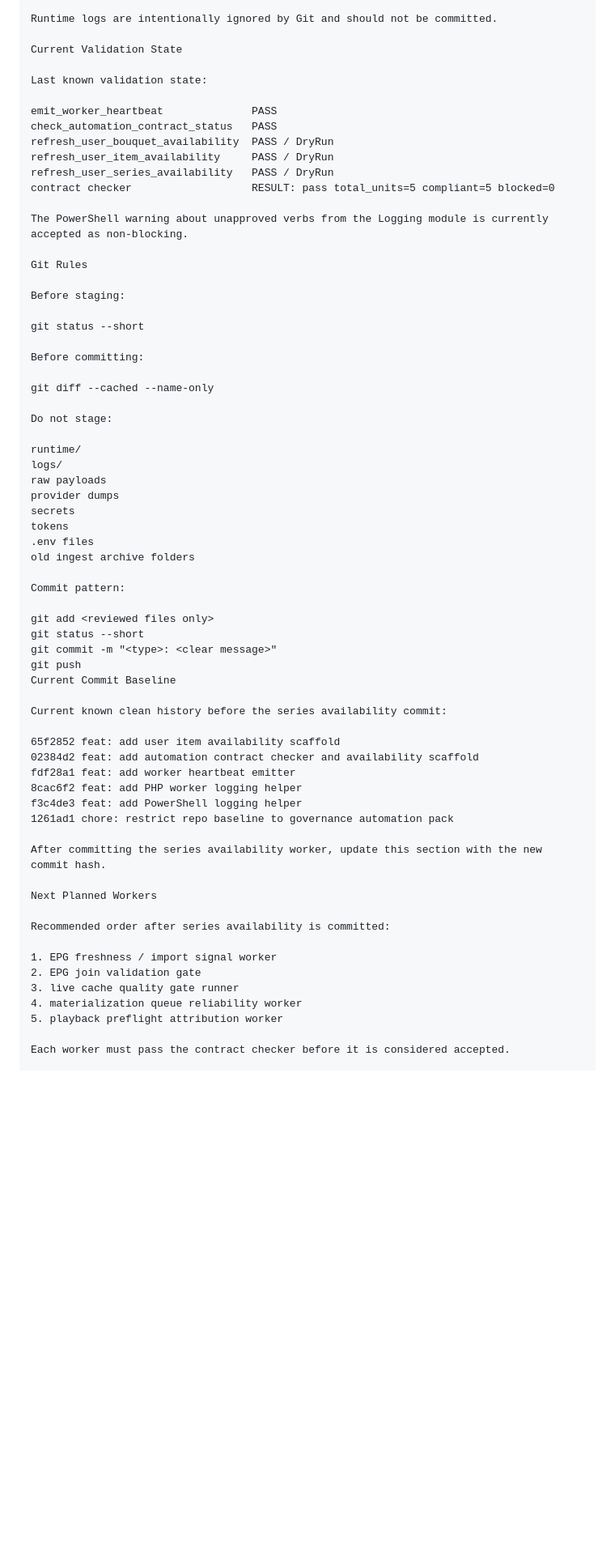
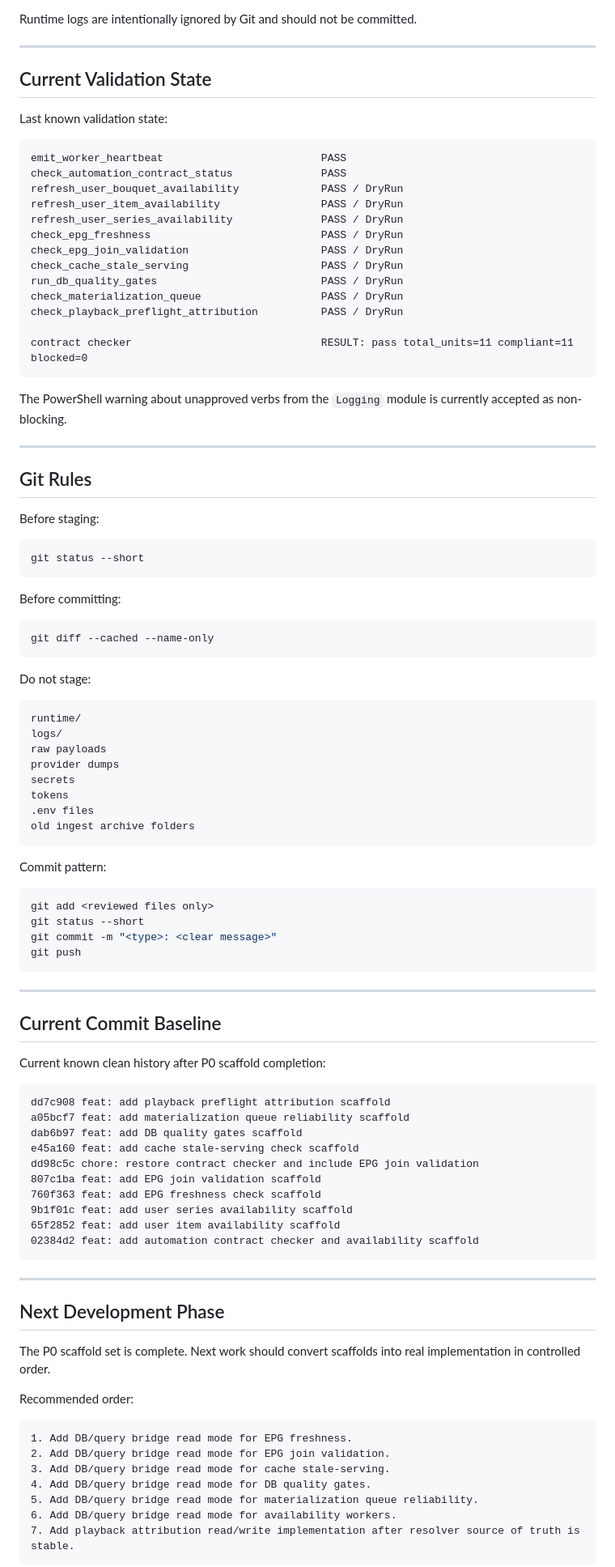
Before and after one commit to korcelp-wq/miratv_ingest, a Markdown page: README.md, the part around one of its changes. Shown at 81% size. Drawn GitHub-style; blank space fills up the shorter version.

Commit message:
docs: update README for completed P0 scaffold baseline

````diff
--- a/README.md
+++ b/README.md
@@ -309,31 +660,49 @@ runtime/logs/availability_series_worker/
 
 Runtime logs are intentionally ignored by Git and should not be committed.
 
-Current Validation State
+---
+
+## Current Validation State
 
 Last known validation state:
 
-emit_worker_heartbeat              PASS
-check_automation_contract_status   PASS
-refresh_user_bouquet_availability  PASS / DryRun
-refresh_user_item_availability     PASS / DryRun
-refresh_user_series_availability   PASS / DryRun
-contract checker                   RESULT: pass total_units=5 compliant=5 blocked=0
+```text
+emit_worker_heartbeat                         PASS
+check_automation_contract_status              PASS
+refresh_user_bouquet_availability             PASS / DryRun
+refresh_user_item_availability                PASS / DryRun
+refresh_user_series_availability              PASS / DryRun
+check_epg_freshness                           PASS / DryRun
+check_epg_join_validation                     PASS / DryRun
+check_cache_stale_serving                     PASS / DryRun
+run_db_quality_gates                          PASS / DryRun
+check_materialization_queue                   PASS / DryRun
+check_playback_preflight_attribution          PASS / DryRun
 
-The PowerShell warning about unapproved verbs from the Logging module is currently accepted as non-blocking.
+contract checker                              RESULT: pass total_units=11 compliant=11 blocked=0
+```
 
-Git Rules
+The PowerShell warning about unapproved verbs from the `Logging` module is currently accepted as non-blocking.
+
+---
+
+## Git Rules
 
 Before staging:
 
+```powershell
 git status --short
+```
 
 Before committing:
 
+```powershell
 git diff --cached --name-only
+```
 
 Do not stage:
 
+```text
 runtime/
 logs/
 raw payloads
@@ -342,35 +711,51 @@ secrets
 tokens
 .env files
 old ingest archive folders
+```
 
 Commit pattern:
 
+```powershell
 git add <reviewed files only>
 git status --short
 git commit -m "<type>: <clear message>"
 git push
-Current Commit Baseline
+```
 
-Current known clean history before the series availability commit:
+---
 
+## Current Commit Baseline
+
+Current known clean history after P0 scaffold completion:
+
+```text
+dd7c908 feat: add playback preflight attribution scaffold
+a05bcf7 feat: add materialization queue reliability scaffold
+dab6b97 feat: add DB quality gates scaffold
+e45a160 feat: add cache stale-serving check scaffold
+dd98c5c chore: restore contract checker and include EPG join validation
+807c1ba feat: add EPG join validation scaffold
+760f363 feat: add EPG freshness check scaffold
+9b1f01c feat: add user series availability scaffold
 65f2852 feat: add user item availability scaffold
 02384d2 feat: add automation contract checker and availability scaffold
-fdf28a1 feat: add worker heartbeat emitter
-8cac6f2 feat: add PHP worker logging helper
-f3c4de3 feat: add PowerShell logging helper
-1261ad1 chore: restrict repo baseline to governance automation pack
+```
 
-After committing the series availability worker, update this section with the new commit hash.
+---
 
-Next Planned Workers
+## Next Development Phase
 
-Recommended order after series availability is committed:
+The P0 scaffold set is complete. Next work should convert scaffolds into real implementation in controlled order.
 
-1. EPG freshness / import signal worker
-2. EPG join validation gate
-3. live cache quality gate runner
-4. materialization queue reliability worker
-5. playback preflight attribution worker
+Recommended order:
 
-Each worker must pass the contract checker before it is considered accepted.
+```text
+1. Add DB/query bridge read mode for EPG freshness.
+2. Add DB/query bridge read mode for EPG join validation.
+3. Add DB/query bridge read mode for cache stale-serving.
+4. Add DB/query bridge read mode for DB quality gates.
+5. Add DB/query bridge read mode for materialization queue reliability.
+6. Add DB/query bridge read mode for availability workers.
+7. Add playback attribution read/write implementation after resolver source of truth is stable.
+```
 
````
Also changed, not shown: other parts of README.md (+420 -84 lines).
